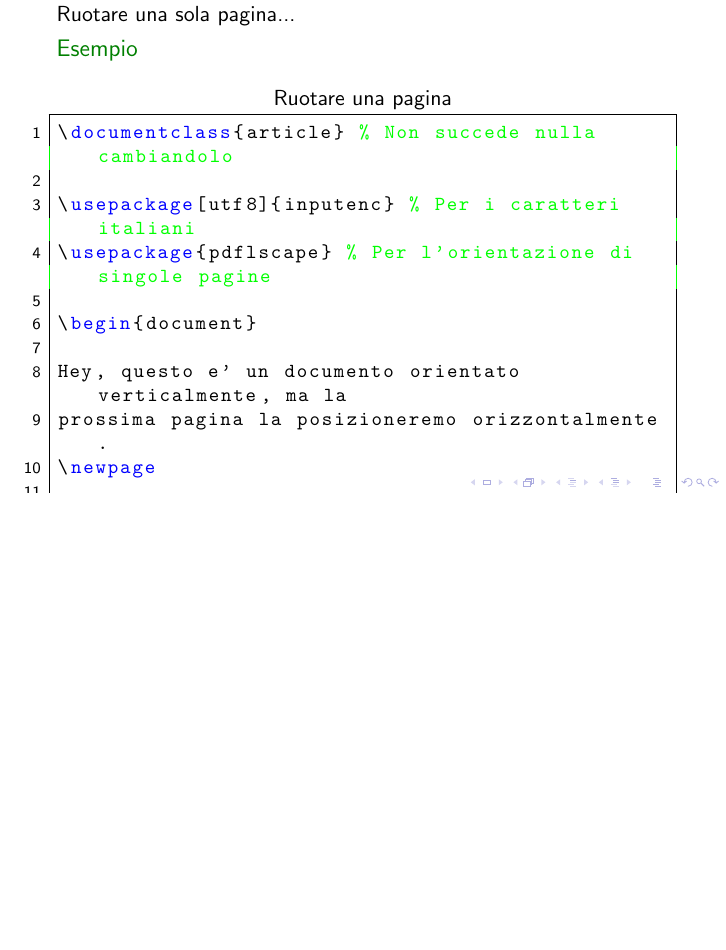
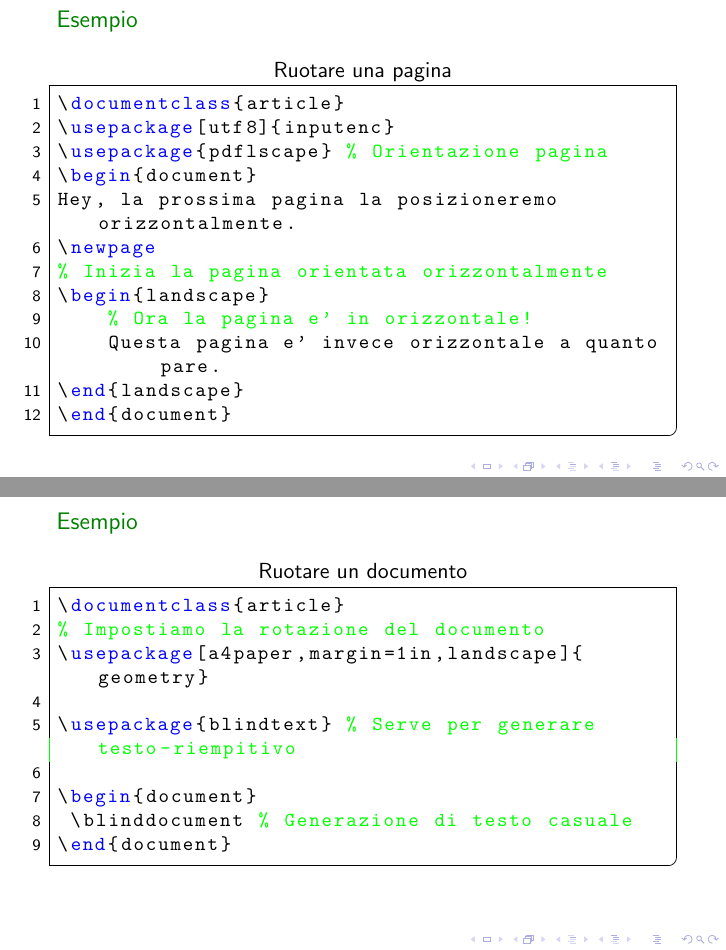
Before and after one commit to R-and-LaTeX/CorsoDiLatex, a LaTeX document (4-ComandiBase_1/comandiBase1.tex, which reads 4-ComandiBase_1/res/slides/10.tex, 4-ComandiBase_1/res/slides/11.tex): part of page 25 of 25 before the commit and two parts of pages 25 and 26 of 26 after it, the two joined at a grey line, cut at the place of the change, the shorter picture padded with empty space. Compiled offline with pdfLaTeX; a LaTeX package or settings file that is missing is left out.

Commit message:
Add slides about document orientation

```diff
--- a/4-ComandiBase_1/res/slides/10.tex
+++ b/4-ComandiBase_1/res/slides/10.tex
@@ -1,27 +1,19 @@
 \begin{frame}[fragile]
  \frametitle{Orientare le pagine - 3}
-
- Ruotare una sola pagina...
  \begin{exampleblock}{Esempio}
   \begin{lstlisting}[frame = single, title={Ruotare una pagina}]
-\documentclass{article} % Non succede nulla cambiandolo
-
-\usepackage[utf8]{inputenc} % Per i caratteri italiani
-\usepackage{pdflscape} % Per l'orientazione di singole pagine
-
+\documentclass{article}
+\usepackage[utf8]{inputenc}
+\usepackage{pdflscape} % Orientazione pagina
 \begin{document}
-
-Hey, questo e' un documento orientato verticalmente, ma la
-prossima pagina la posizioneremo orizzontalmente.
+Hey, la prossima pagina la posizioneremo orizzontalmente.
 \newpage
-
 % Inizia la pagina orientata orizzontalmente
 \begin{landscape}
     % Ora la pagina e' in orizzontale!
     Questa pagina e' invece orizzontale a quanto pare.
 \end{landscape}
 \end{document}
-
   \end{lstlisting}
  \end{exampleblock}
 
--- /dev/null
+++ b/4-ComandiBase_1/res/slides/11.tex
@@ -0,0 +1,17 @@
+\begin{frame}[fragile]
+ \frametitle{Orientare le pagine - 4}
+
+ \begin{exampleblock}{Esempio}
+  \begin{lstlisting}[frame = single, title={Ruotare un documento}]
+\documentclass{article}
+% Impostiamo la rotazione del documento
+\usepackage[a4paper,margin=1in,landscape]{geometry}
+
+\usepackage{blindtext} % Serve per generare testo-riempitivo
+
+\begin{document}
+ \blinddocument % Generazione di testo casuale
+\end{document}
+\end{lstlisting}
+ \end{exampleblock}
+\end{frame}
```
Also changed, not shown: 4-ComandiBase_1/res/listOfSlides.tex (+1 -0 lines).
